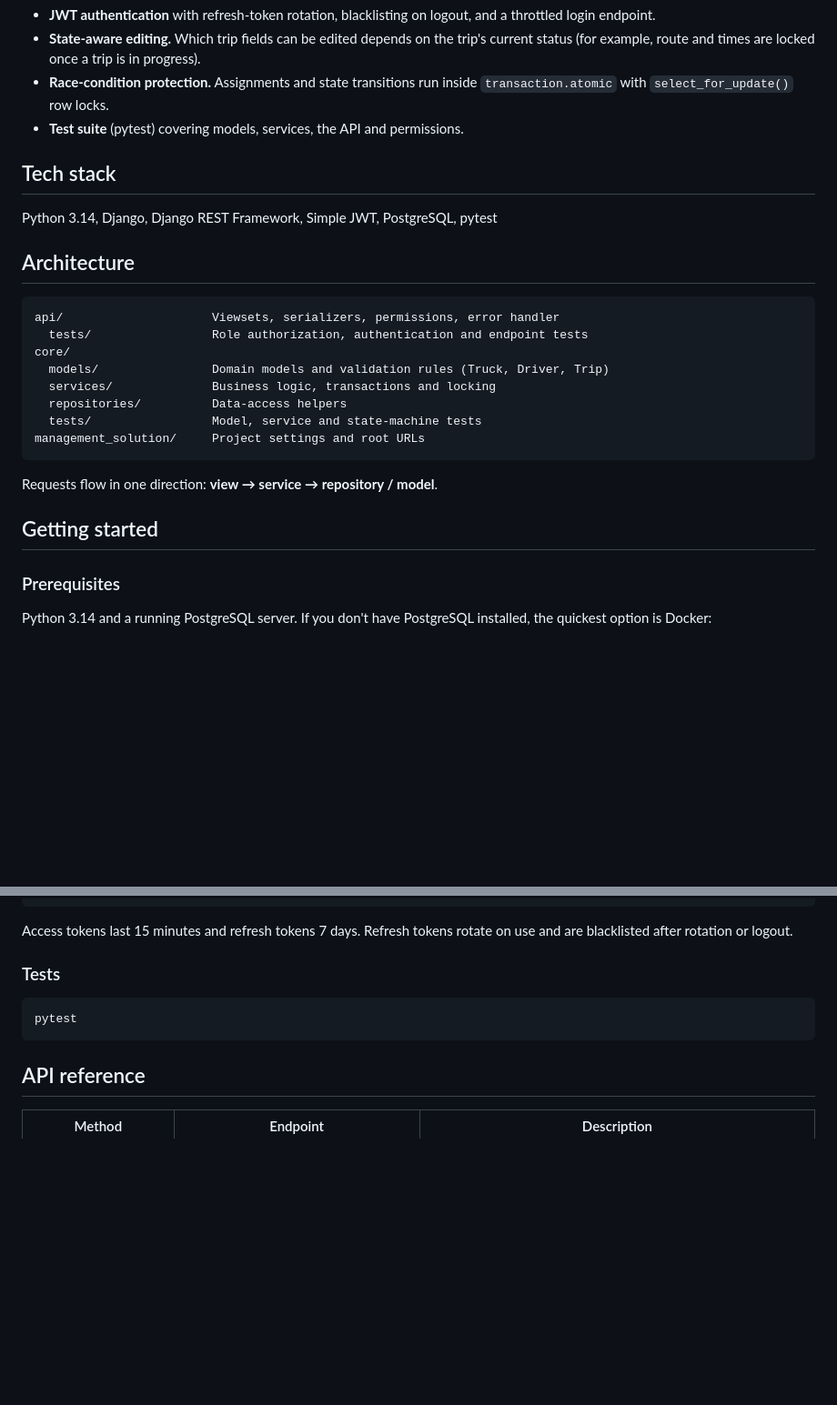
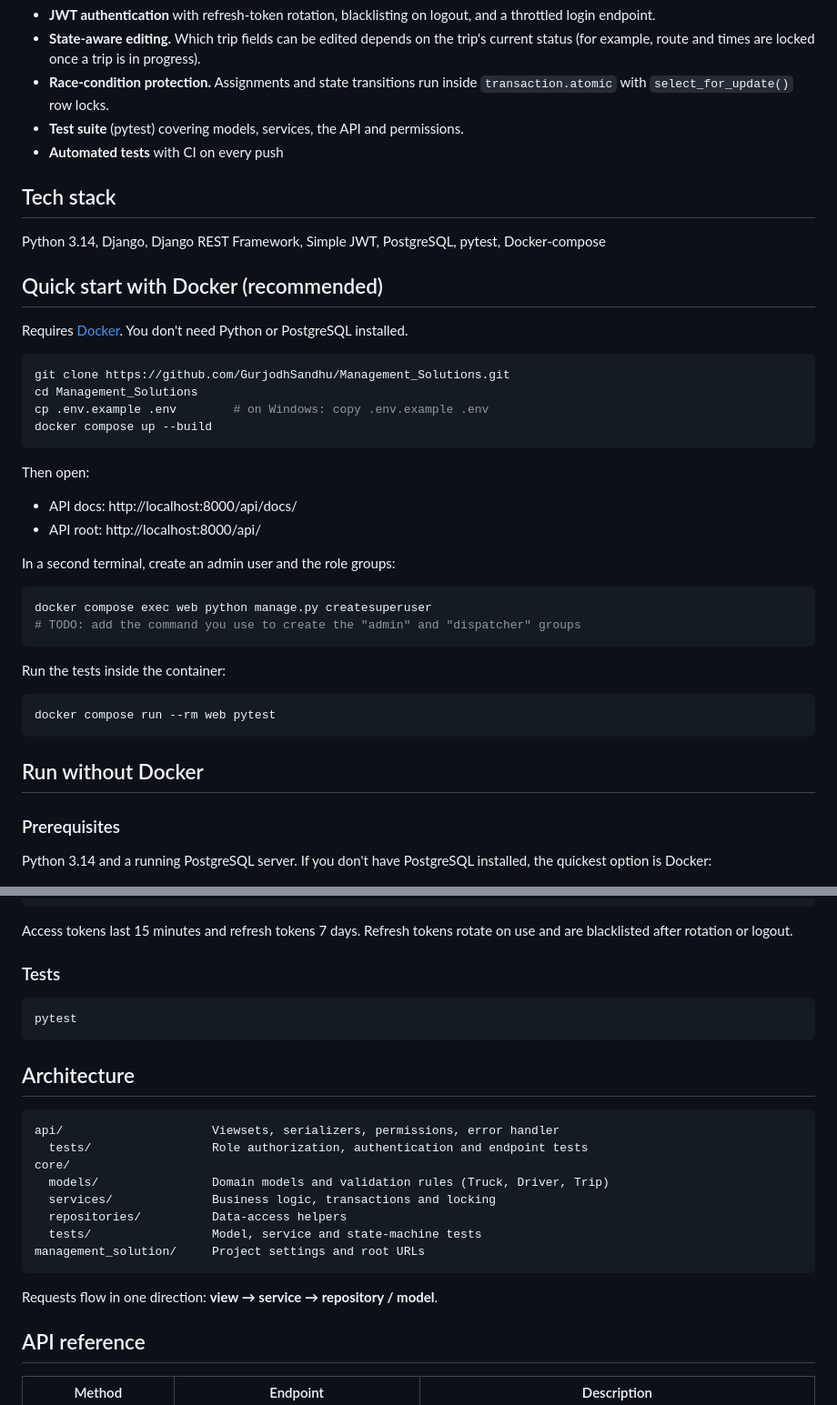
Before and after one commit to GurjodhSandhu/Management_Solutions, a Markdown page: README.md, 2 parts joined by grey strips. Shown at 91% size. Drawn GitHub-style; blank space fills up the shorter version.

````diff
--- a/README.md
+++ b/README.md
@@ -11,27 +11,42 @@ A fleet-management REST API for trucking dispatch, built with Django and Django
 - **State-aware editing.** Which trip fields can be edited depends on the trip's current status (for example, route and times are locked once a trip is in progress).
 - **Race-condition protection.** Assignments and state transitions run inside `transaction.atomic` with `select_for_update()` row locks.
 - **Test suite** (pytest) covering models, services, the API and permissions.
+- **Automated tests** with CI on every push
 
 ## Tech stack
 
-Python 3.14, Django, Django REST Framework, Simple JWT, PostgreSQL, pytest
+Python 3.14, Django, Django REST Framework, Simple JWT, PostgreSQL, pytest, Docker-compose
 
-## Architecture
+## Quick start with Docker (recommended)
 
-```
-api/                     Viewsets, serializers, permissions, error handler
-  tests/                 Role authorization, authentication and endpoint tests
-core/
-  models/                Domain models and validation rules (Truck, Driver, Trip)
-  services/              Business logic, transactions and locking
-  repositories/          Data-access helpers
-  tests/                 Model, service and state-machine tests
-management_solution/     Project settings and root URLs
+Requires [Docker](https://www.docker.com/products/docker-desktop/). You don't need Python or PostgreSQL installed.
+
+```bash
+git clone https://github.com/GurjodhSandhu/Management_Solutions.git
+cd Management_Solutions
+cp .env.example .env        # on Windows: copy .env.example .env
+docker compose up --build
 ```
 
-Requests flow in one direction: **view → service → repository / model**.
+Then open:
 
-## Getting started
+- API docs: http://localhost:8000/api/docs/
+- API root: http://localhost:8000/api/
+
+In a second terminal, create an admin user and the role groups:
+
+```bash
+docker compose exec web python manage.py createsuperuser
+# TODO: add the command you use to create the "admin" and "dispatcher" groups
+```
+
+Run the tests inside the container:
+
+```bash
+docker compose run --rm web pytest
+```
+
+## Run without Docker
 
 ### Prerequisites
 
@@ -105,6 +120,22 @@ Access tokens last 15 minutes and refresh tokens 7 days. Refresh tokens rotate o
 pytest
 ```
 
+## Architecture
+
+```
+api/                     Viewsets, serializers, permissions, error handler
+  tests/                 Role authorization, authentication and endpoint tests
+core/
+  models/                Domain models and validation rules (Truck, Driver, Trip)
+  services/              Business logic, transactions and locking
+  repositories/          Data-access helpers
+  tests/                 Model, service and state-machine tests
+management_solution/     Project settings and root URLs
+```
+
+Requests flow in one direction: **view → service → repository / model**.
+
+
 ## API reference
 
 | Method | Endpoint | Description |
````
